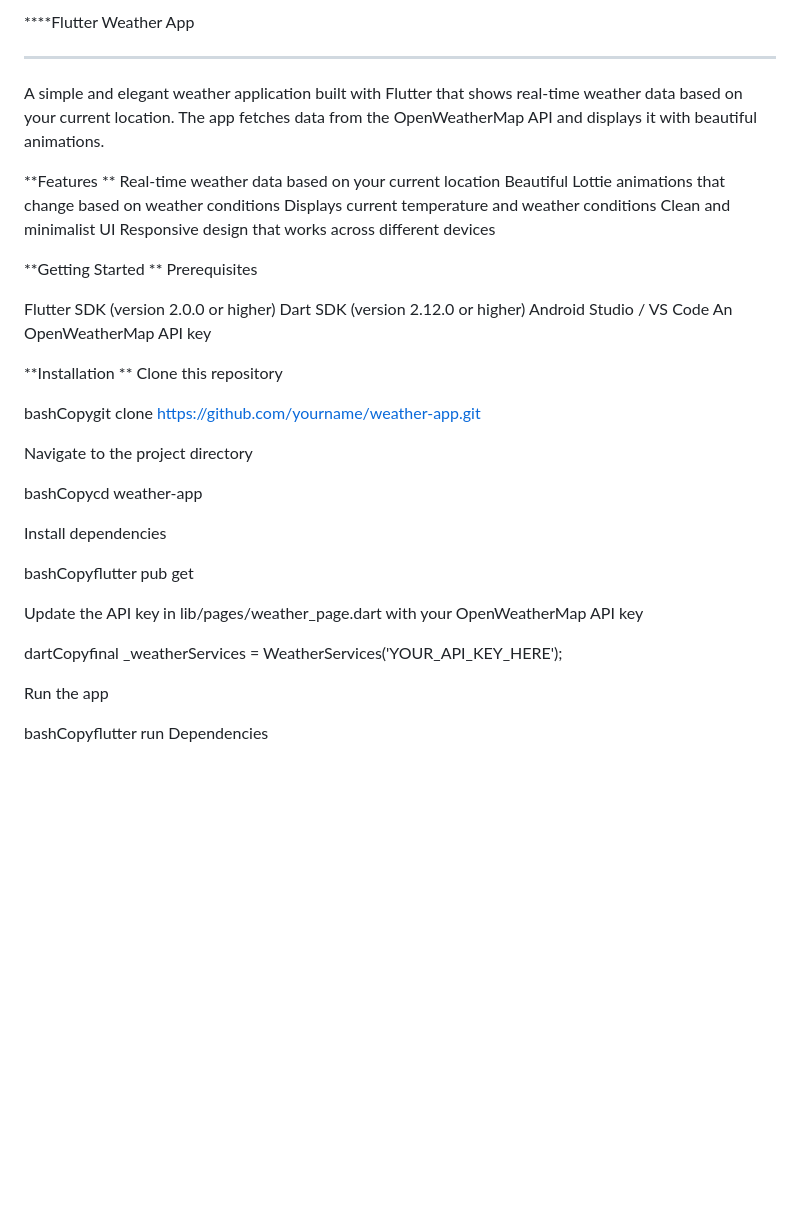
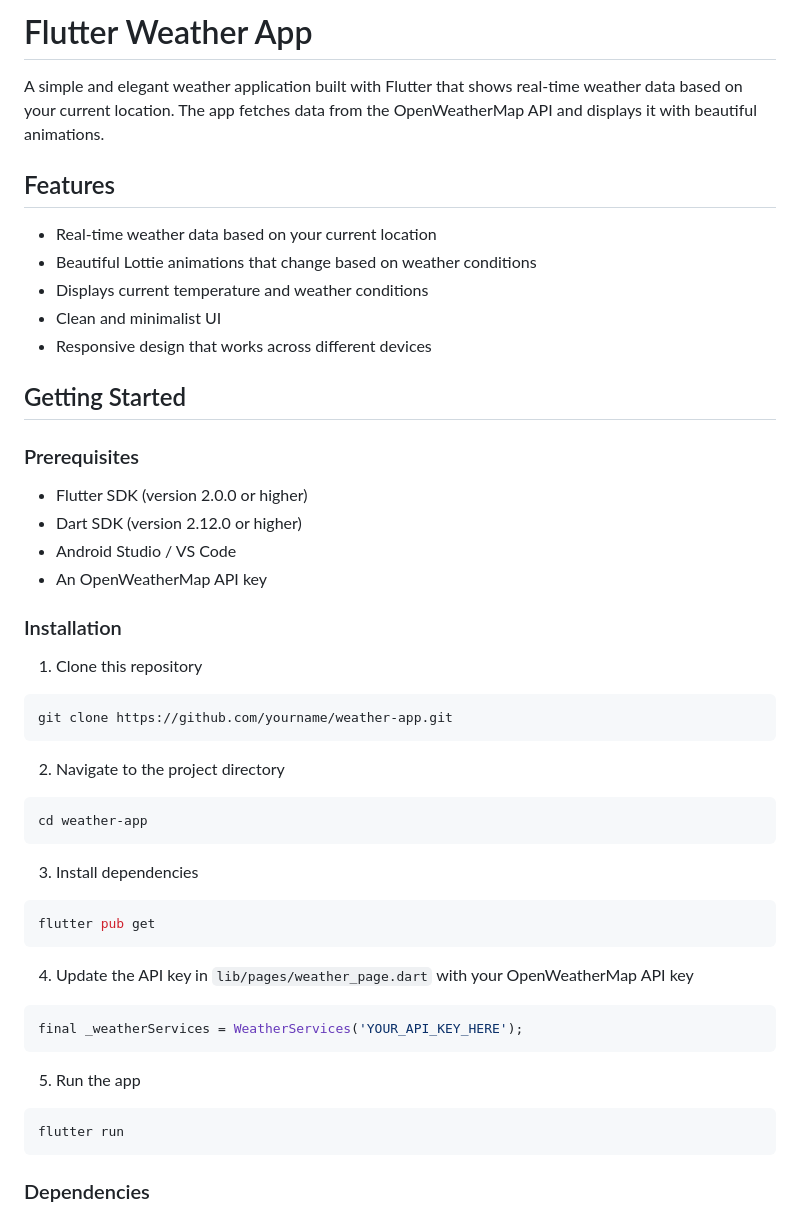
Before and after one commit to Kolayeswanth/Weather, a Markdown page: README.md, the part around one of its changes. GitHub-like rendering; blank space fills up the shorter version.

````diff
--- a/README.md
+++ b/README.md
@@ -1,44 +1,51 @@
-****Flutter Weather App
-****
+# Flutter Weather App
+
 A simple and elegant weather application built with Flutter that shows real-time weather data based on your current location. The app fetches data from the OpenWeatherMap API and displays it with beautiful animations.
 
-**Features
-**
-Real-time weather data based on your current location
-Beautiful Lottie animations that change based on weather conditions
-Displays current temperature and weather conditions
-Clean and minimalist UI
-Responsive design that works across different devices
+## Features
 
-**Getting Started
-**
-Prerequisites
+- Real-time weather data based on your current location
+- Beautiful Lottie animations that change based on weather conditions
+- Displays current temperature and weather conditions
+- Clean and minimalist UI
+- Responsive design that works across different devices
 
-Flutter SDK (version 2.0.0 or higher)
-Dart SDK (version 2.12.0 or higher)
-Android Studio / VS Code
-An OpenWeatherMap API key
 
-**Installation
-**
-Clone this repository
+## Getting Started
 
-bashCopygit clone https://github.com/yourname/weather-app.git
+### Prerequisites
 
-Navigate to the project directory
+- Flutter SDK (version 2.0.0 or higher)
+- Dart SDK (version 2.12.0 or higher)
+- Android Studio / VS Code
+- An OpenWeatherMap API key
 
-bashCopycd weather-app
+### Installation
 
-Install dependencies
+1. Clone this repository
+```bash
+git clone https://github.com/yourname/weather-app.git
+```
 
-bashCopyflutter pub get
+2. Navigate to the project directory
+```bash
+cd weather-app
+```
 
-Update the API key in lib/pages/weather_page.dart with your OpenWeatherMap API key
+3. Install dependencies
+```bash
+flutter pub get
+```
 
-dartCopyfinal _weatherServices = WeatherServices('YOUR_API_KEY_HERE');
+4. Update the API key in `lib/pages/weather_page.dart` with your OpenWeatherMap API key
+```dart
+final _weatherServices = WeatherServices('YOUR_API_KEY_HERE');
+```
 
-Run the app
+5. Run the app
+```bash
+flutter run
+```
 
-bashCopyflutter run
-Dependencies
+### Dependencies
 
````
Also changed, not shown: other parts of README.md (+42 -29 lines).
